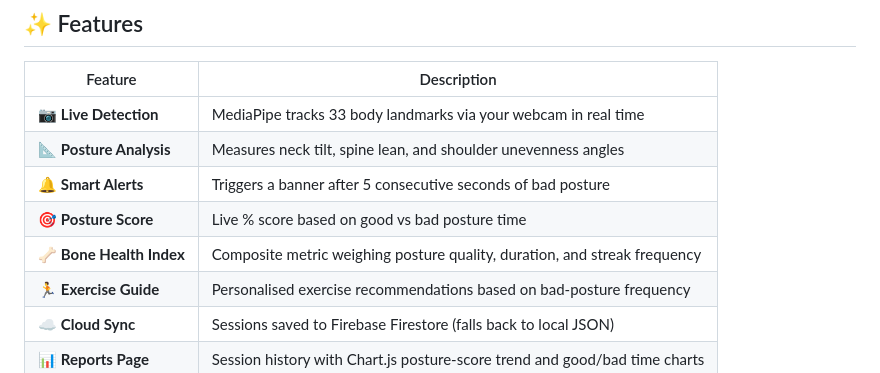
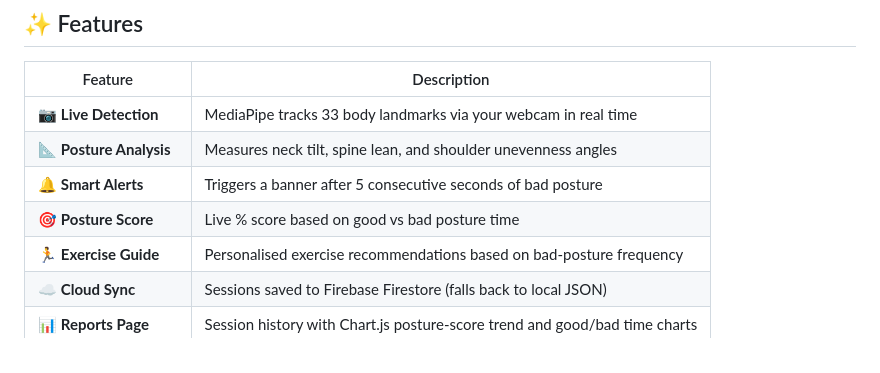
Before and after one commit to YadalaSandeep/Smart-Spine, a Markdown page: README.md, the part around the change. Rendered like a GitHub page.

```diff
--- a/README.md
+++ b/README.md
@@ -11,8 +11,7 @@
 | 📷 **Live Detection** | MediaPipe tracks 33 body landmarks via your webcam in real time |
 | 📐 **Posture Analysis** | Measures neck tilt, spine lean, and shoulder unevenness angles |
 | 🔔 **Smart Alerts** | Triggers a banner after 5 consecutive seconds of bad posture |
-| 🎯 **Posture Score** | Live % score based on good vs bad posture time |
-| 🦴 **Bone Health Index** | Composite metric weighing posture quality, duration, and streak frequency |
+| 🎯 **Posture Score** | Live % score based on good vs bad posture time | |
 | 🏃 **Exercise Guide** | Personalised exercise recommendations based on bad-posture frequency |
 | ☁️ **Cloud Sync** | Sessions saved to Firebase Firestore (falls back to local JSON) |
 | 📊 **Reports Page** | Session history with Chart.js posture-score trend and good/bad time charts |
```
